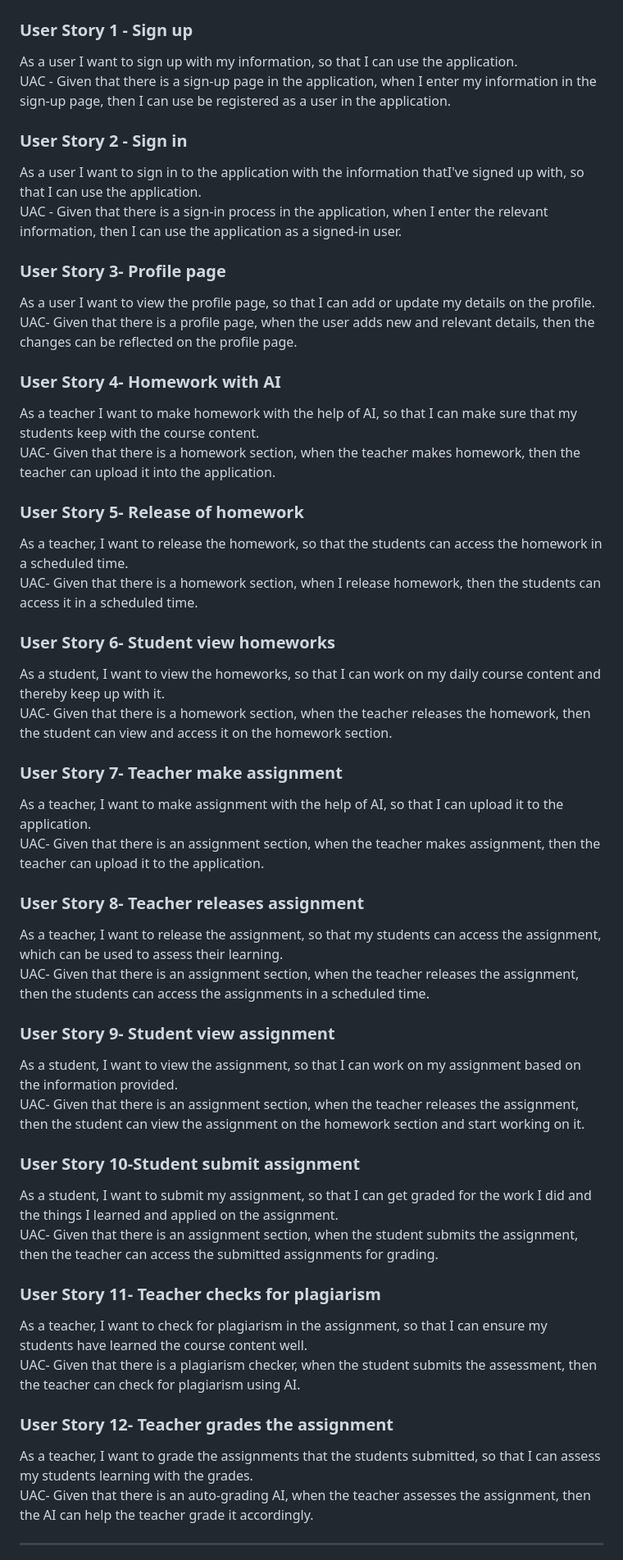
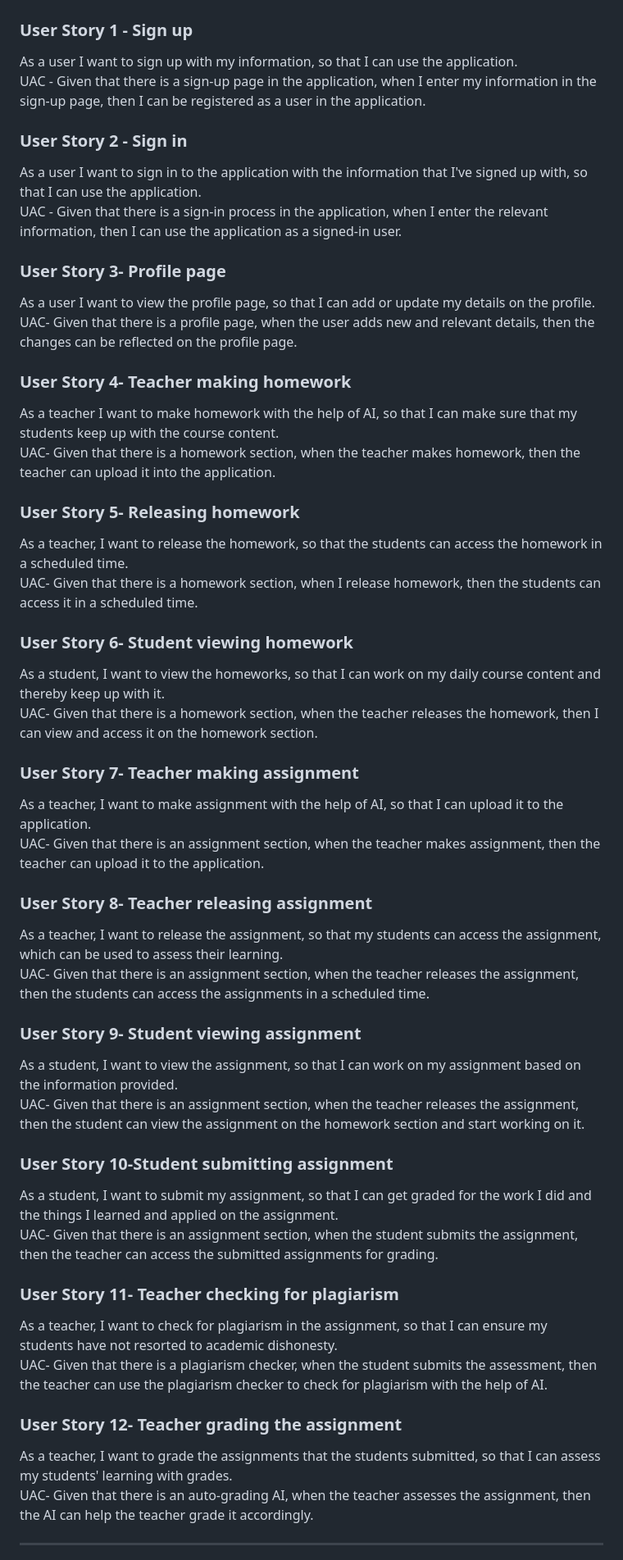
Before and after one commit to MaxPadovan1/DeepSeekers, a Markdown page: UserStories.md, the part around the change. Shown at 82% size. Drawn GitHub-style.

Commit message:
Corrected some errors in UserStories.md.

```diff
--- a/UserStories.md
+++ b/UserStories.md
@@ -1,40 +1,39 @@
 # User Stories
 ### User Story 1 - Sign up
 As a user I want to sign up with my information, so that I can use the application.\
-UAC - Given that there is a sign-up page in the application, when I enter my information in the sign-up page, then I can use be registered as a user in the application.
-
+UAC - Given that there is a sign-up page in the application, when I enter my information in the sign-up page, then I can be registered as a user in the application.
 ### User Story 2 - Sign in
-As a user I want to sign in to the application with the information thatI've signed up with, so that I can use the application.\
+As a user I want to sign in to the application with the information that I've signed up with, so that I can use the application.\
 UAC - Given that there is a sign-in process in the application, when I enter the relevant information, then I can use the application as a signed-in user.
 ### User Story 3- Profile page
 As a user I want to view the profile page, so that I can add or update my details on the profile.\
 UAC- Given that there is a profile page, when the user adds new and relevant details, then the changes can be reflected on the profile page.
-### User Story 4- Homework with AI
-As a teacher I want to make homework with the help of AI, so that I can make sure that my students keep with the course content.\
+### User Story 4- Teacher making homework
+As a teacher I want to make homework with the help of AI, so that I can make sure that my students keep up with the course content.\
 UAC- Given that there is a homework section, when the teacher makes homework, then the teacher can upload it into the application.
-### User Story 5- Release of homework
+### User Story 5- Releasing homework
 As a teacher, I want to release the homework, so that the students can access the homework in a scheduled time.\
 UAC- Given that there is a homework section, when I release homework, then the students can access it in a scheduled time.
-### User Story 6- Student view homeworks
+### User Story 6- Student viewing homework
 As a student, I want to view the homeworks, so that I can work on my daily course content and thereby keep up with it.\
-UAC- Given that there is a homework section, when the teacher releases the homework, then the student can view and access it on the homework section.
-### User Story 7- Teacher make assignment
+UAC- Given that there is a homework section, when the teacher releases the homework, then I can view and access it on the homework section.
+### User Story 7- Teacher making assignment
 As a teacher, I want to make assignment with the help of AI, so that I can upload it to the application.\
 UAC- Given that there is an assignment section, when the teacher makes assignment, then the teacher can upload it to the application.
-### User Story 8- Teacher releases assignment
+### User Story 8- Teacher releasing assignment
 As a teacher, I want to release the assignment, so that my students can access the assignment, which can be used to assess their learning.\
 UAC- Given that there is an assignment section, when the teacher releases the assignment, then the students can access the assignments in a scheduled time.
-### User Story 9- Student view assignment
+### User Story 9- Student viewing assignment
 As a student, I want to view the assignment, so that I can work on my assignment based on the information provided.\
 UAC- Given that there is an assignment section, when the teacher releases the assignment, then the student can view the assignment on the homework section and start working on it.
-### User Story 10-Student submit assignment
+### User Story 10-Student submitting assignment
 As a student, I want to submit my assignment, so that I can get graded for the work I did and the things I learned and applied on the assignment.\
 UAC- Given that there is an assignment section, when the student submits the assignment, then the teacher can access the submitted assignments for grading.
-### User Story 11- Teacher checks for plagiarism
-As a teacher, I want to check for plagiarism in the assignment, so that I can ensure my students have learned the course content well.\
-UAC- Given that there is a plagiarism checker, when the student submits the assessment, then the teacher can check for plagiarism using AI.
-### User Story 12- Teacher grades the assignment
-As a teacher, I want to grade the assignments that the students submitted, so that I can assess my students learning with the grades.\
+### User Story 11- Teacher checking for plagiarism
+As a teacher, I want to check for plagiarism in the assignment, so that I can ensure my students have not resorted to academic dishonesty.\
+UAC- Given that there is a plagiarism checker, when the student submits the assessment, then the teacher can use the plagiarism checker to check for plagiarism with the help of AI.
+### User Story 12- Teacher grading the assignment
+As a teacher, I want to grade the assignments that the students submitted, so that I can assess my students' learning with grades.\
 UAC- Given that there is an auto-grading AI, when the teacher assesses the assignment, then the AI can help the teacher grade it accordingly.
 
 ___
```
